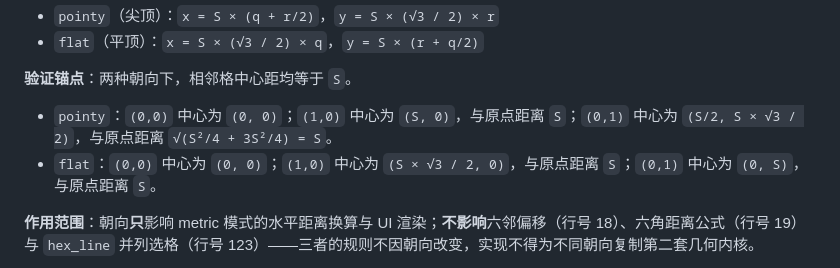
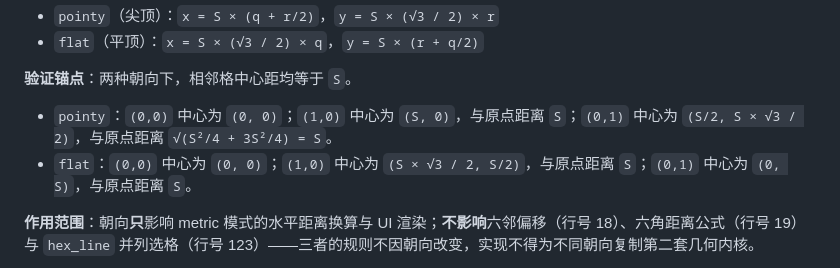
Before and after one commit to ctrlshiftaltdel/NotDND, a Markdown page: docs/system/02c-hex-battlefield.md, the part around the change. Drawn GitHub-style.

Commit message:
docs(02c): 修正 flat 验证例 (1,0) 坐标笔误（y 分量应为 S/2）

```diff
--- a/docs/system/02c-hex-battlefield.md
+++ b/docs/system/02c-hex-battlefield.md
@@ -228,7 +228,7 @@ ATLAS / 六角格层是**空间事实来源**；PRISM 战术引擎与构建引
 **验证锚点**：两种朝向下，相邻格中心距均等于 `S`。
 
 - `pointy`：`(0,0)` 中心为 `(0, 0)`；`(1,0)` 中心为 `(S, 0)`，与原点距离 `S`；`(0,1)` 中心为 `(S/2, S × √3 / 2)`，与原点距离 `√(S²/4 + 3S²/4) = S`。
-- `flat`：`(0,0)` 中心为 `(0, 0)`；`(1,0)` 中心为 `(S × √3 / 2, 0)`，与原点距离 `S`；`(0,1)` 中心为 `(0, S)`，与原点距离 `S`。
+- `flat`：`(0,0)` 中心为 `(0, 0)`；`(1,0)` 中心为 `(S × √3 / 2, S/2)`，与原点距离 `S`；`(0,1)` 中心为 `(0, S)`，与原点距离 `S`。
 
 **作用范围**：朝向**只**影响 metric 模式的水平距离换算与 UI 渲染；**不影响**六邻偏移（行号 18）、六角距离公式（行号 19）与 `hex_line` 并列选格（行号 123）——三者的规则不因朝向改变，实现不得为不同朝向复制第二套几何内核。
 
```
